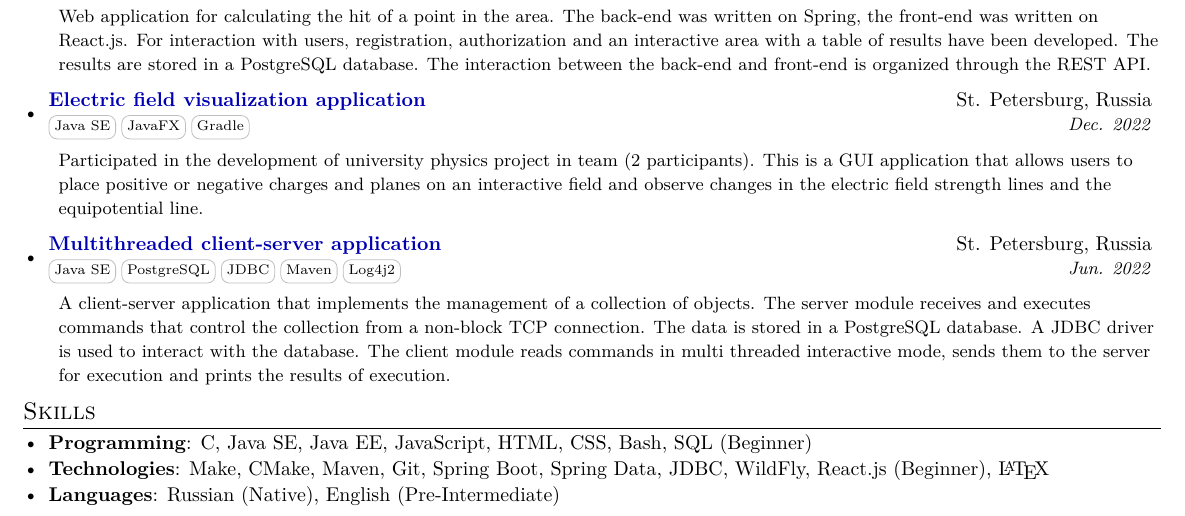
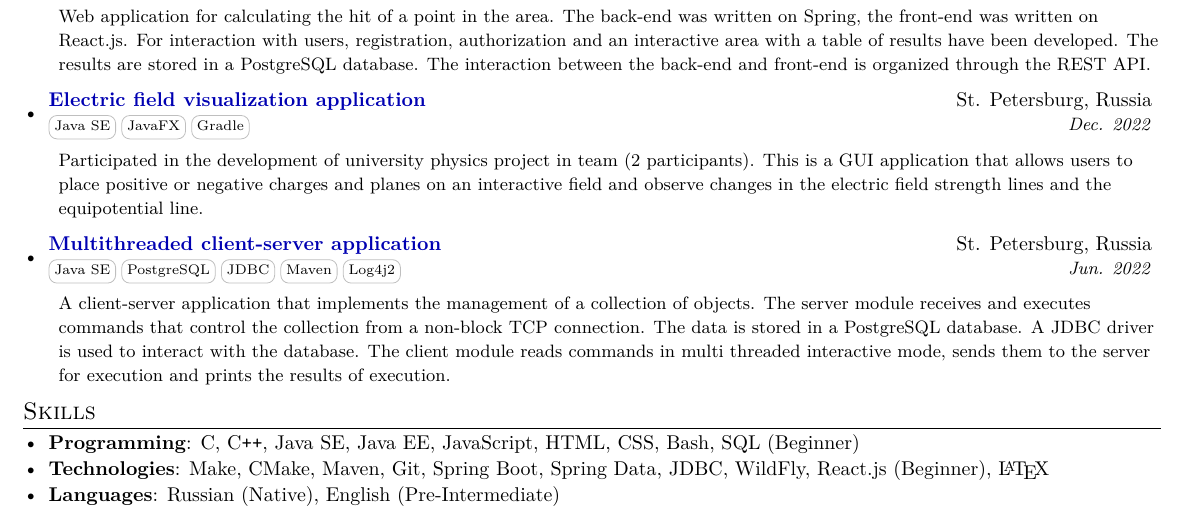
Before and after one commit to PotatoCoder228/CV, a LaTeX CV (CV.tex): part of the page, cut so that both start at the same text. Compiled offline with pdfLaTeX.

Commit message:
Update CV.tex

```diff
--- a/CV.tex
+++ b/CV.tex
@@ -172,7 +172,7 @@
 \section{Skills}
  \resumeSubHeadingListStart
    \item{
-     \textbf{Programming}{: C, Java SE, Java EE, JavaScript, HTML, CSS, Bash, SQL (Beginner) }
+     \textbf{Programming}{: C, C\texttt{++}, Java SE, Java EE, JavaScript, HTML, CSS, Bash, SQL (Beginner) }
    }\vspace{-7pt}
    \item{
      \textbf{Technologies}{: Make, CMake, Maven, Git, Spring Boot, Spring Data, JDBC, WildFly, React.js (Beginner), \LaTeX }
```
